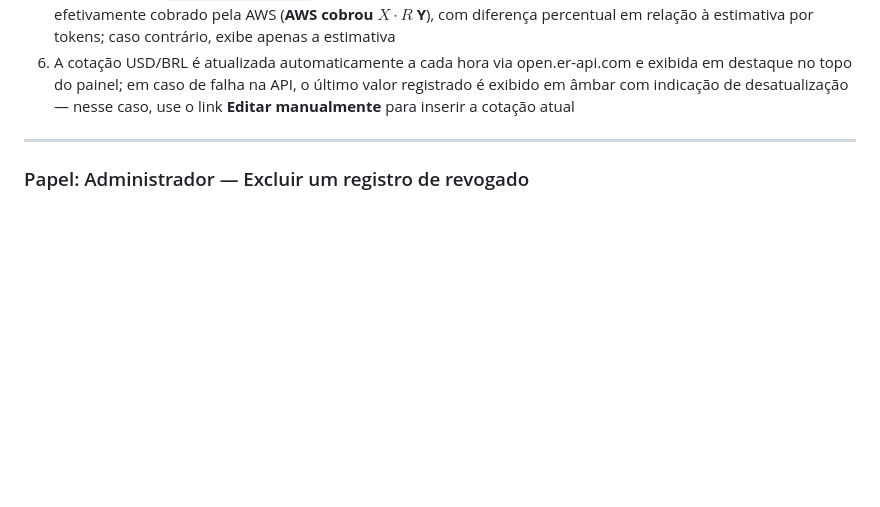
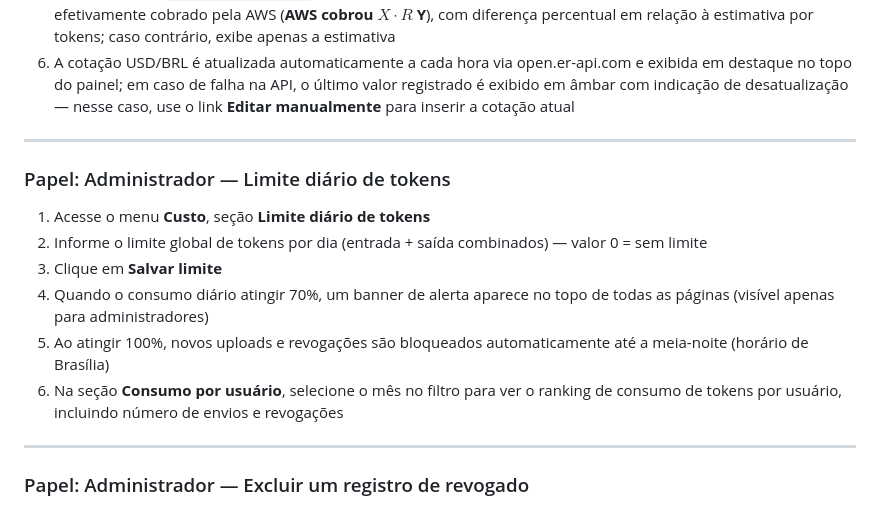
Before and after one commit to menzani/auto-ifsp-normas, a Markdown page: README.md, the part around the change. Drawn GitHub-style; blank space fills up the shorter version.

Commit message:
docs: adiciona seção de limite diário de tokens ao README
Documenta para administradores: configuração do limite global,
alerta visual de 70%, bloqueio automático, e ranking de consumo
por usuário filtrável por mês.

Co-Authored-By: Claude Opus 4.6 (1M context) <noreply@anthropic.com>

```diff
--- a/README.md
+++ b/README.md
@@ -127,6 +127,17 @@ O acesso é restrito a contas `@ifsp.edu.br` via Google Workspace. O papel padr
 
 ---
 
+### Papel: Administrador — Limite diário de tokens
+
+1. Acesse o menu **Custo**, seção **Limite diário de tokens**
+2. Informe o limite global de tokens por dia (entrada + saída combinados) — valor 0 = sem limite
+3. Clique em **Salvar limite**
+4. Quando o consumo diário atingir 70%, um banner de alerta aparece no topo de todas as páginas (visível apenas para administradores)
+5. Ao atingir 100%, novos uploads e revogações são bloqueados automaticamente até a meia-noite (horário de Brasília)
+6. Na seção **Consumo por usuário**, selecione o mês no filtro para ver o ranking de consumo de tokens por usuário, incluindo número de envios e revogações
+
+---
+
 ### Papel: Administrador — Excluir um registro de revogado
 
 1. Acesse o menu **Revisão**, seção **Normativos revogados**
```
